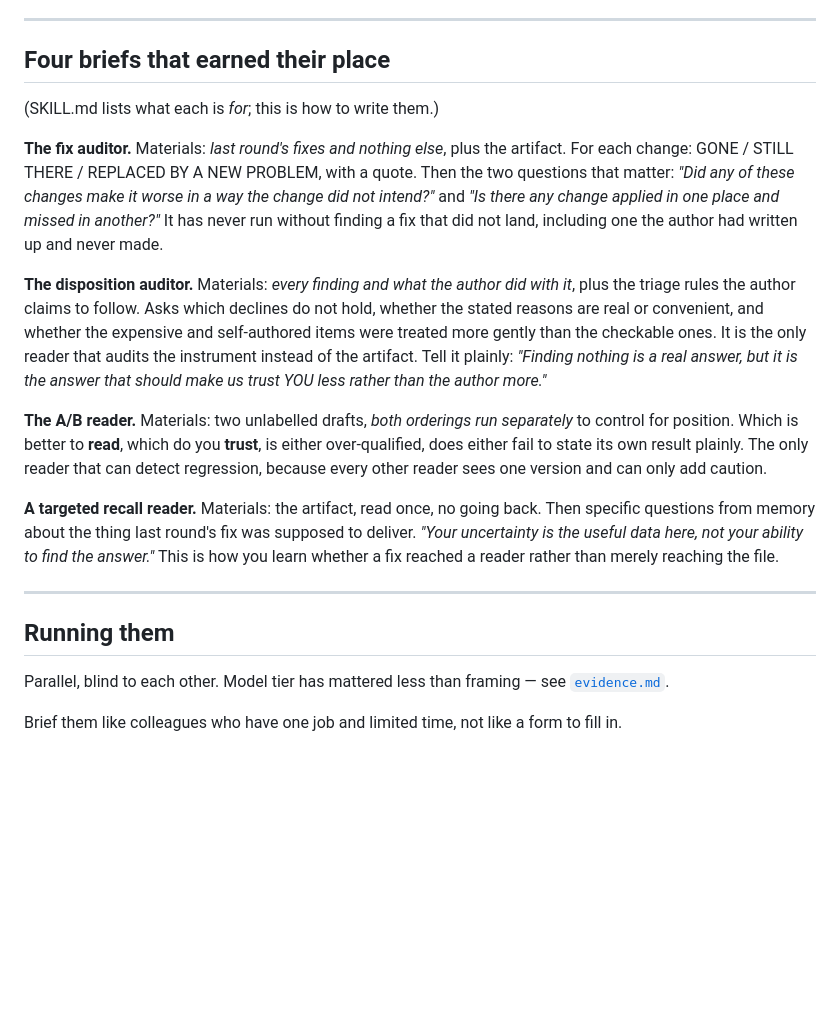
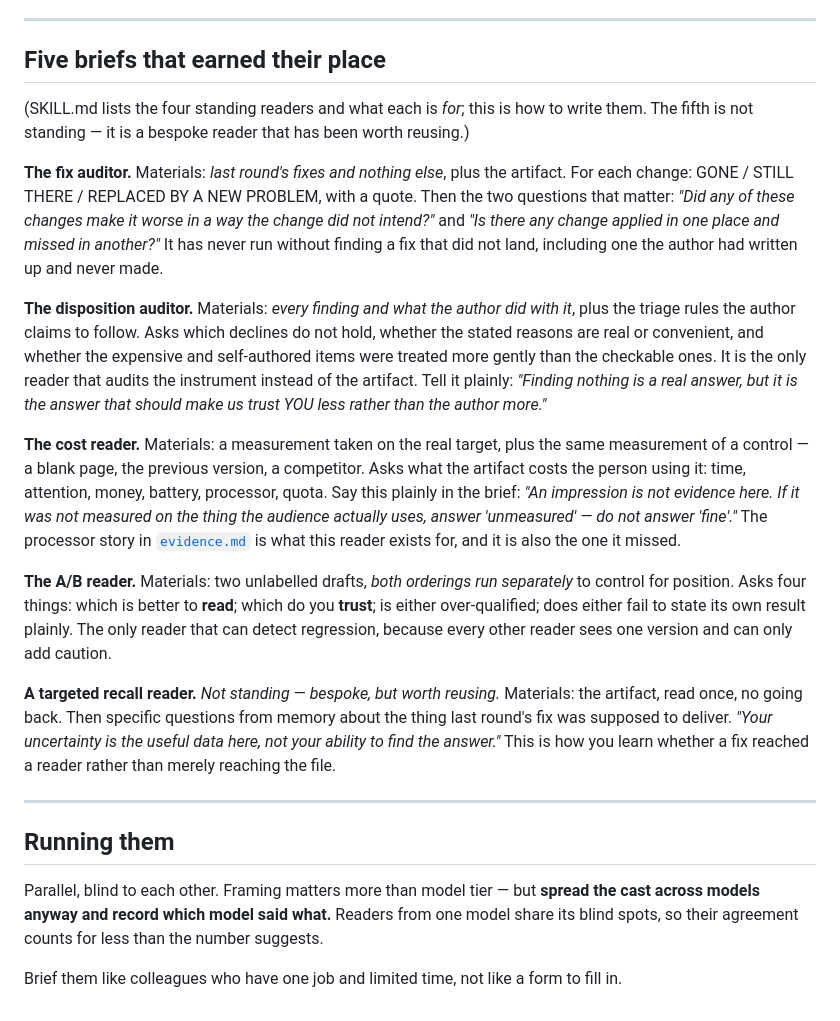
Before and after one commit to Remco28/agent-office, a Markdown page: skills/review-loop/briefs.md, the part around the change. Rendered like a GitHub page; blank space fills up the shorter version.

```diff
--- a/skills/review-loop/briefs.md
+++ b/skills/review-loop/briefs.md
@@ -69,9 +69,11 @@ attribute."* That single sentence removed the most common false finding.
 
 ---
 
-## Four briefs that earned their place
+## Five briefs that earned their place
 
-(SKILL.md lists what each is *for*; this is how to write them.)
+(SKILL.md lists the four standing readers and what each is *for*; this is how
+to write them. The fifth is not standing — it is a bespoke reader that has
+been worth reusing.)
 
 **The fix auditor.** Materials: *last round's fixes and nothing else*, plus the
 artifact. For each change: GONE / STILL THERE / REPLACED BY A NEW PROBLEM, with a
@@ -88,13 +90,22 @@ ones. It is the only reader that audits the instrument instead of the artifact.
 Tell it plainly: *"Finding nothing is a real answer, but it is the answer that
 should make us trust YOU less rather than the author more."*
 
+**The cost reader.** Materials: a measurement taken on the real target, plus
+the same measurement of a control — a blank page, the previous version, a
+competitor. Asks what the artifact costs the person using it: time, attention,
+money, battery, processor, quota. Say this plainly in the brief: *"An
+impression is not evidence here. If it was not measured on the thing the
+audience actually uses, answer 'unmeasured' — do not answer 'fine'."* The
+processor story in [`evidence.md`](evidence.md) is what this reader exists for,
+and it is also the one it missed.
+
 **The A/B reader.** Materials: two unlabelled drafts, *both orderings run
-separately* to control for position. Which is better to **read**, which do you
-**trust**, is either over-qualified, does either fail to state its own result
-plainly. The only reader that can detect regression, because every other reader
+separately* to control for position. Asks four things: which is better to
+**read**; which do you **trust**; is either over-qualified; does either fail to
+state its own result plainly. The only reader that can detect regression, because every other reader
 sees one version and can only add caution.
 
-**A targeted recall reader.** Materials: the artifact, read once, no going back.
+**A targeted recall reader.** *Not standing — bespoke, but worth reusing.* Materials: the artifact, read once, no going back.
 Then specific questions from memory about the thing last round's fix was supposed
 to deliver. *"Your uncertainty is the useful data here, not your ability to find
 the answer."* This is how you learn whether a fix reached a reader rather than
@@ -104,8 +115,10 @@ merely reaching the file.
 
 ## Running them
 
-Parallel, blind to each other. Model tier has mattered less than framing — see
-[`evidence.md`](evidence.md).
+Parallel, blind to each other. Framing matters more than model tier — but
+**spread the cast across models anyway and record which model said what.**
+Readers from one model share its blind spots, so their agreement counts for
+less than the number suggests.
 
 Brief them like colleagues who have one job and limited time, not like a form to
 fill in.
```
Also changed, not shown: skills/review-loop/SKILL.md (+35 -19 lines), skills/review-loop/evidence.md (+14 -11 lines).
